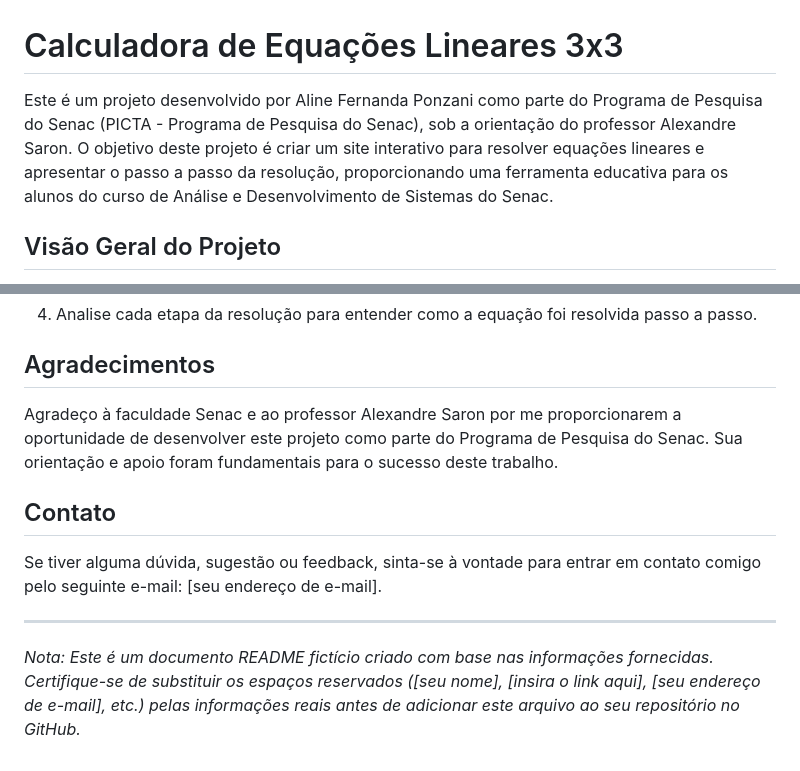
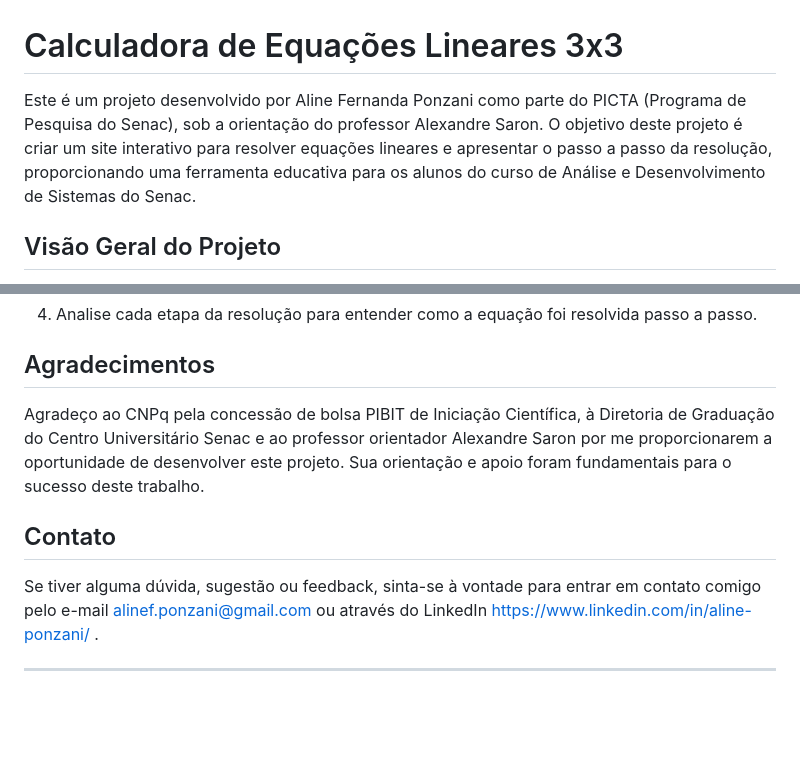
Before and after one commit to AliePonzani/Iniciacao_Cientifica, a Markdown page: Readme.md, 2 parts joined by grey strips. Rendered like a GitHub page; blank space fills up the shorter version.

Commit message:
atualização readme

```diff
--- a/Readme.md
+++ b/Readme.md
@@ -1,6 +1,6 @@
 # Calculadora de Equações Lineares 3x3
 
-Este é um projeto desenvolvido por Aline Fernanda Ponzani como parte do Programa de Pesquisa do Senac (PICTA - Programa de Pesquisa do Senac), sob a orientação do professor Alexandre Saron. O objetivo deste projeto é criar um site interativo para resolver equações lineares e apresentar o passo a passo da resolução, proporcionando uma ferramenta educativa para os alunos do curso de Análise e Desenvolvimento de Sistemas do Senac.
+Este é um projeto desenvolvido por Aline Fernanda Ponzani como parte do PICTA (Programa de Pesquisa do Senac), sob a orientação do professor Alexandre Saron. O objetivo deste projeto é criar um site interativo para resolver equações lineares e apresentar o passo a passo da resolução, proporcionando uma ferramenta educativa para os alunos do curso de Análise e Desenvolvimento de Sistemas do Senac.
 
 ## Visão Geral do Projeto
 
@@ -42,12 +42,11 @@ O **Calculadora de Equações Lineares 3x3** é um site desenvolvido utilizando
 
 ## Agradecimentos
 
-Agradeço à faculdade Senac e ao professor Alexandre Saron por me proporcionarem a oportunidade de desenvolver este projeto como parte do Programa de Pesquisa do Senac. Sua orientação e apoio foram fundamentais para o sucesso deste trabalho.
+Agradeço ao CNPq pela concessão de bolsa PIBIT de Iniciação Científica, à Diretoria de Graduação do
+Centro Universitário Senac e ao professor orientador Alexandre Saron por me proporcionarem a oportunidade de desenvolver este projeto. Sua orientação e apoio foram fundamentais para o sucesso deste trabalho.
 
 ## Contato
 
-Se tiver alguma dúvida, sugestão ou feedback, sinta-se à vontade para entrar em contato comigo pelo seguinte e-mail: [seu endereço de e-mail].
+Se tiver alguma dúvida, sugestão ou feedback, sinta-se à vontade para entrar em contato comigo pelo e-mail alinef.ponzani@gmail.com ou através do LinkedIn https://www.linkedin.com/in/aline-ponzani/ .
 
 ---
-
-*Nota: Este é um documento README fictício criado com base nas informações fornecidas. Certifique-se de substituir os espaços reservados ([seu nome], [insira o link aqui], [seu endereço de e-mail], etc.) pelas informações reais antes de adicionar este arquivo ao seu repositório no GitHub.*
```
